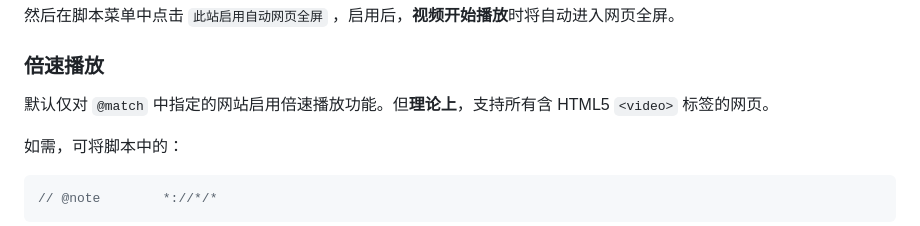
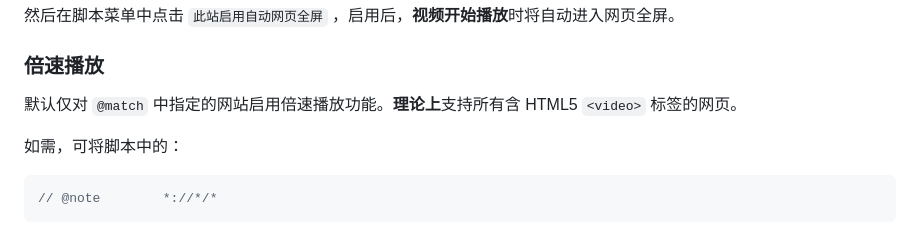
Before and after one commit to xFeny/UserScript, a Markdown page: monkey-web-fullscreen/README.md, the part around the change. Drawn GitHub-style.

```diff
--- a/monkey-web-fullscreen/README.md
+++ b/monkey-web-fullscreen/README.md
@@ -72,7 +72,7 @@
 
 ### 倍速播放
 
-默认仅对 `@match` 中指定的网站启用倍速播放功能。但<b style="color:red;">理论上</b>，支持所有含 HTML5 `<video>` 标签的网页。
+默认仅对 `@match` 中指定的网站启用倍速播放功能。<b style="color:red;">理论上</b>支持所有含 HTML5 `<video>` 标签的网页。
 
 如需，可将脚本中的：
 
```
